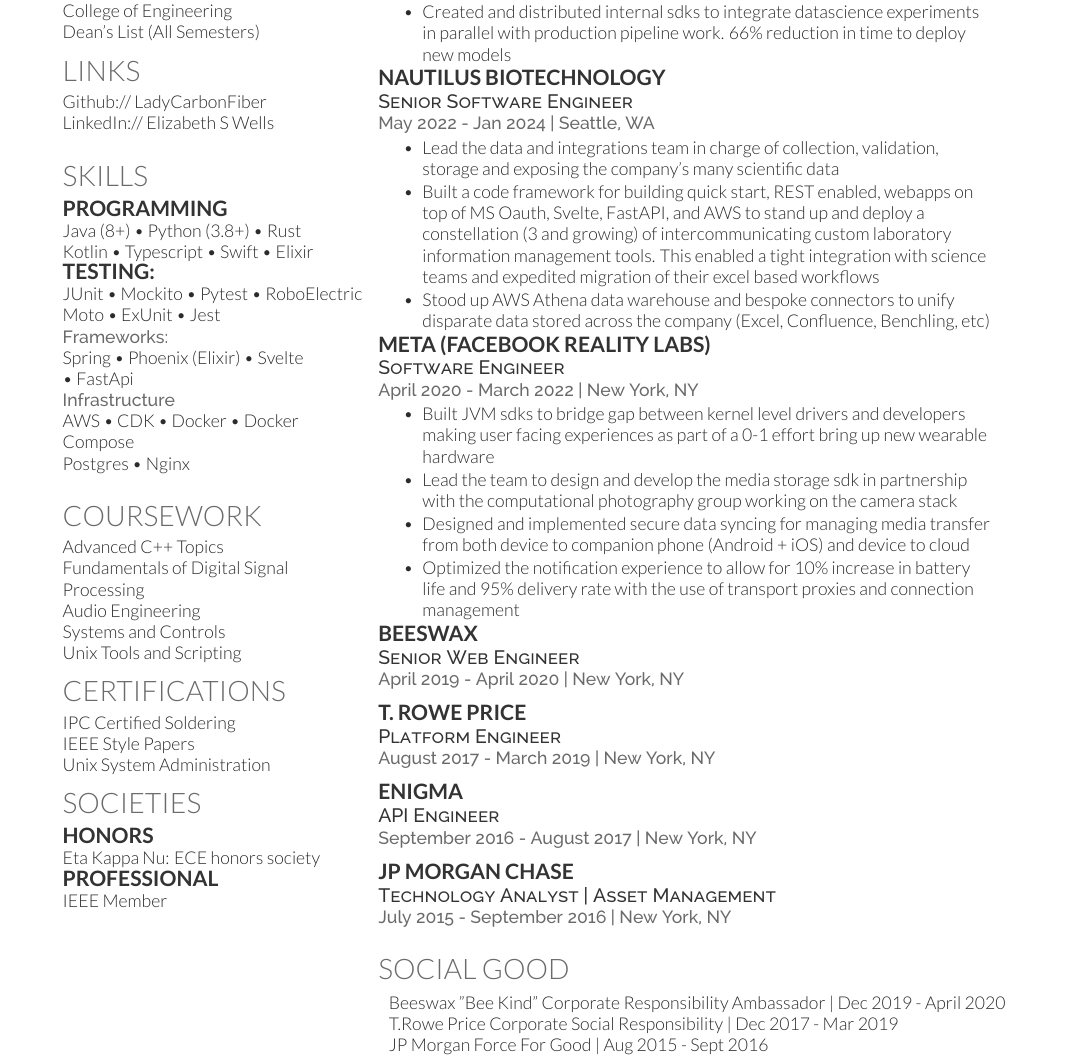
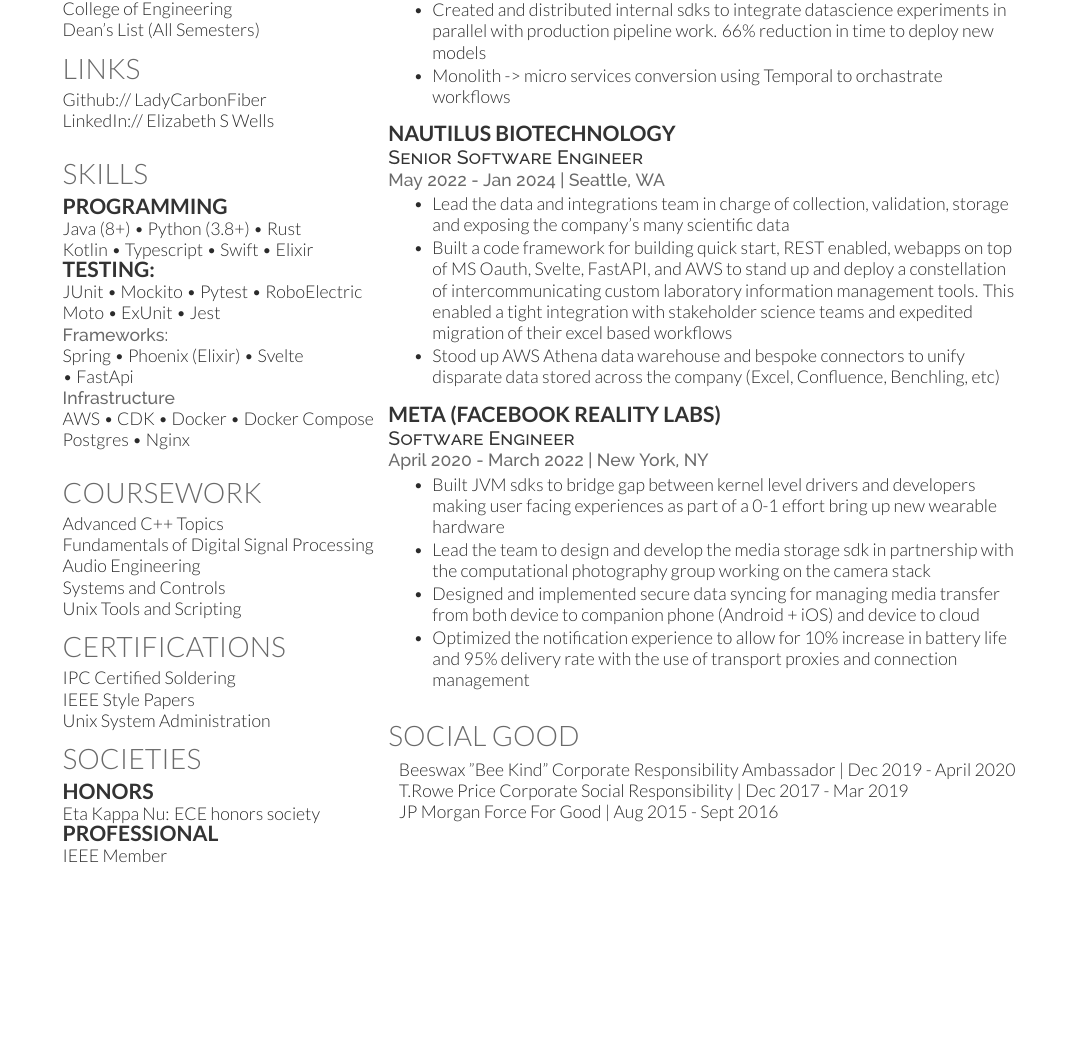
Before and after one commit to ladycarbonfiber/resume, a LaTeX CV (main.tex): part of the page, cut so that both start at the same text, the shorter picture padded with empty space. Compiled offline with XeLaTeX.

Commit message:
abridged version and increased detail

```diff
--- a/main.tex
+++ b/main.tex
@@ -19,7 +19,7 @@
 %
 %%%%%%%%%%%%%%%%%%%%%%%%%%%%%%%%%%%%%%
 
-\documentclass[a4paper]{deedy-resume-openfont} % Use US Letter paper, change to a4paper for A4
+\documentclass[letterpaper]{deedy-resume-openfont} % Use US Letter paper, change to a4paper for A4
 
 \begin{document}
 
@@ -167,7 +167,9 @@
     \item Scaled Dagster powered document processing workflow 10x (10k - 100k daily documents)
     \item Developed provider agnostic LLM agentic workflows for key data extraction
     \item Created and distributed internal sdks to integrate datascience experiments in parallel with production pipeline work. 66\% reduction in time to deploy new models
+    \item Monolith -> micro services conversion using Temporal to orchastrate workflows
 \end{tightitemize}
+\vspace{\topsep}
 
 \runsubsection{Nautilus Biotechnology}\\
 \descript{Senior Software Engineer}
@@ -176,9 +178,11 @@
 % \vspace{\topsep}
 \begin{tightitemize}
     \item Lead the data and integrations team in charge of collection, validation, storage and exposing the company's many scientific data
-    \item Built a code framework for building quick start, REST enabled, webapps on top of MS Oauth, Svelte, FastAPI, and AWS to stand up and deploy a constellation (3 and growing) of intercommunicating custom laboratory information management tools. This enabled a tight integration with science teams and expedited migration of their excel based workflows
+    \item Built a code framework for building quick start, REST enabled, webapps on top of MS Oauth, Svelte, FastAPI, and AWS
+    to stand up and deploy a constellation of intercommunicating custom laboratory information management tools. This enabled a tight integration with stakeholder science teams and expedited migration of their excel based workflows
     \item Stood up AWS Athena data warehouse and bespoke connectors to unify disparate data stored across the company (Excel, Confluence, Benchling, etc)
 \end{tightitemize}
+\vspace{\topsep}
 
 \runsubsection{Meta (Facebook Reality Labs)}\\
 \descript{Software Engineer}
@@ -193,23 +197,23 @@
 \item Optimized the notification experience to allow for 10\% increase in battery life and 95\% delivery  rate with the use of transport proxies and connection management
 \end{tightitemize}
 
-\runsubsection{Beeswax}\\
-\descript{Senior Web Engineer}
+% \runsubsection{Beeswax}\\
+% \descript{Senior Web Engineer}
 
-\location{April 2019 - April 2020 | New York, NY}
-%\vspace{\topsep} % Hacky fix for awkward extra vertical space
-% \begin{tightitemize}
-% \item Helmed modernization effort to port successful customer facing API from a custom PHP framework to Django (Python 3.8). Moved data model to be managed by Django migrations and set up facade framework to allow for API transitions
-% \item Built parallelized tooling to increase engineer productivity using new python migration framework across multi customer model
-% \item Continued developing features for existing PHP API and architecting the path towards entering maintenance
-% \end{tightitemize}
-\sectionspace % Some whitespace after the section
+% \location{April 2019 - April 2020 | New York, NY}
+% %\vspace{\topsep} % Hacky fix for awkward extra vertical space
+% % \begin{tightitemize}
+% % \item Helmed modernization effort to port successful customer facing API from a custom PHP framework to Django (Python 3.8). Moved data model to be managed by Django migrations and set up facade framework to allow for API transitions
+% % \item Built parallelized tooling to increase engineer productivity using new python migration framework across multi customer model
+% % \item Continued developing features for existing PHP API and architecting the path towards entering maintenance
+% % \end{tightitemize}
+% \sectionspace % Some whitespace after the section
 
-\runsubsection{T. Rowe Price}\\
-\descript{Platform Engineer}
+% \runsubsection{T. Rowe Price}\\
+% \descript{Platform Engineer}
 
-\location{August 2017 - March 2019 | New York, NY}
-%\vspace{\topsep} % Hacky fix for awkward extra vertical space
+% \location{August 2017 - March 2019 | New York, NY}
+% %\vspace{\topsep} % Hacky fix for awkward extra vertical space
 % \begin{tightitemize}
 % \item Developed, tested, and documented core Java framework to accelerate the rollout of GRPC based micro-services. This provides AuthN/Z, service discovery, and request management, allowing application developers to focus only on their business code.
 % \item Leveraged above Java custom framework to build aysnc, fault tolerant, cloud-native micro-services to collate disparate data and populate a React app, reducing analyst work flow time 95\% (2hr -> 5min)
@@ -217,27 +221,27 @@
 % %\item Developed Horizon, a portfolio management tool powered by the aforementioned Java framework running as a cloud-native %dockerized Spring-Boot microservice in AWS. Backend Java work collected data from cloud based RDS, on prem MSSQL, and cloud based %GRPC services to expose portfolio modeling to a react powered frontend over both grpc and REST.  This served to reduce analyst %workflow time 95\%.
 % \item Improved internal engineering culture through functional programming evangelism
 
-% \end{tightitemize}
-\sectionspace % Some whitespace after the section
+%\end{tightitemize}
+% \sectionspace % Some whitespace after the section
 
-\runsubsection{Enigma}\\
-\descript{API Engineer}
+% \runsubsection{Enigma}\\
+% \descript{API Engineer}
 
-\location{September 2016 - August 2017 | New York, NY}
-% %\vspace{\topsep} % Hacky fix for awkward extra vertical space
-% \begin{tightitemize}
-% \item Developed REST API for enterprise data lake search and exploration powered by Python Flask and Elastic Search
-% \item Delivered scalable product to be deployed both on enterprise internal servers and a public AWS cloud using both legacy
-% Ansible scripts and docker based containers.
-% \item Designed Taskflow (python workflow framework) scheduling to coordinate ingestion of multi-TB sized datasets
+% \location{September 2016 - August 2017 | New York, NY}
+% % %\vspace{\topsep} % Hacky fix for awkward extra vertical space
+% % \begin{tightitemize}
+% % \item Developed REST API for enterprise data lake search and exploration powered by Python Flask and Elastic Search
+% % \item Delivered scalable product to be deployed both on enterprise internal servers and a public AWS cloud using both legacy
+% % Ansible scripts and docker based containers.
+% % \item Designed Taskflow (python workflow framework) scheduling to coordinate ingestion of multi-TB sized datasets
 
-%\end{tightitemize}
-\sectionspace % Some whitespace after the section
+% %\end{tightitemize}
+% \sectionspace % Some whitespace after the section
 
-\runsubsection{JP Morgan Chase}\\
-\descript{Technology Analyst | Asset Management}
+% \runsubsection{JP Morgan Chase}\\
+% \descript{Technology Analyst | Asset Management}
 
-\location{July 2015 - September 2016 | New York, NY}
+% \location{July 2015 - September 2016 | New York, NY}
 % %\vspace{\topsep} % Hacky fix for awkward extra vertical space
 % \begin{tightitemize}
 % \item Streamlined process for data governance with the creation of a custom suite of tools written in Python for automatic data validation and recording
```
